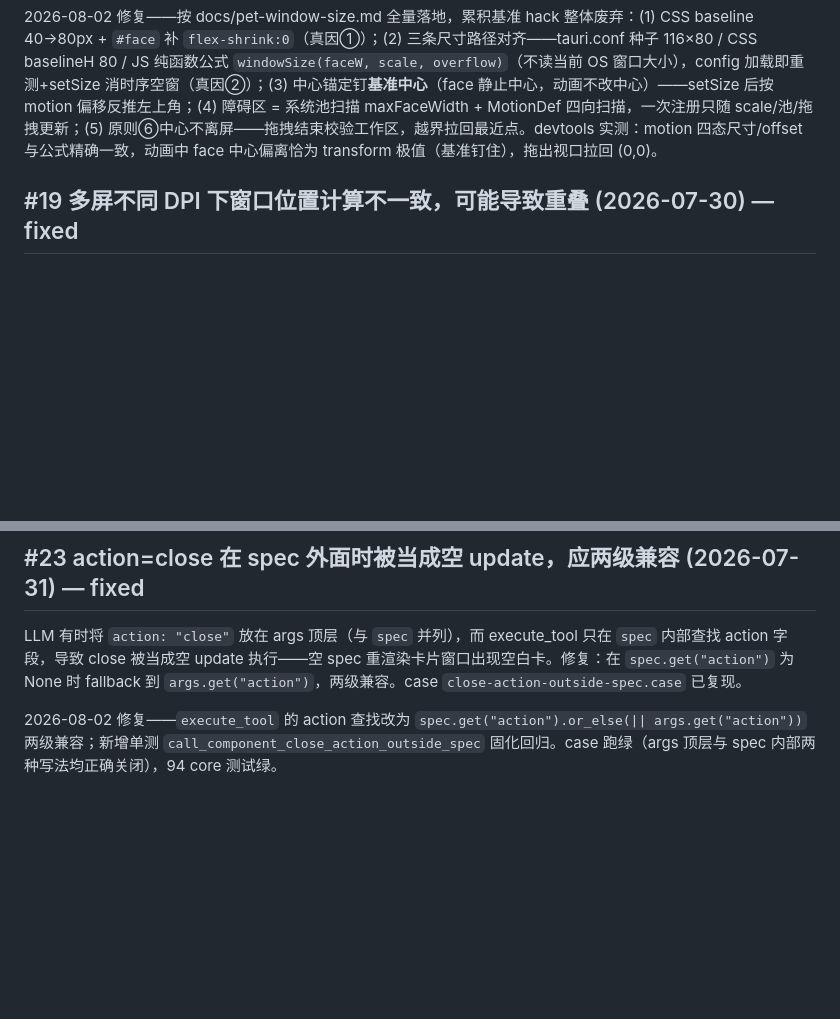
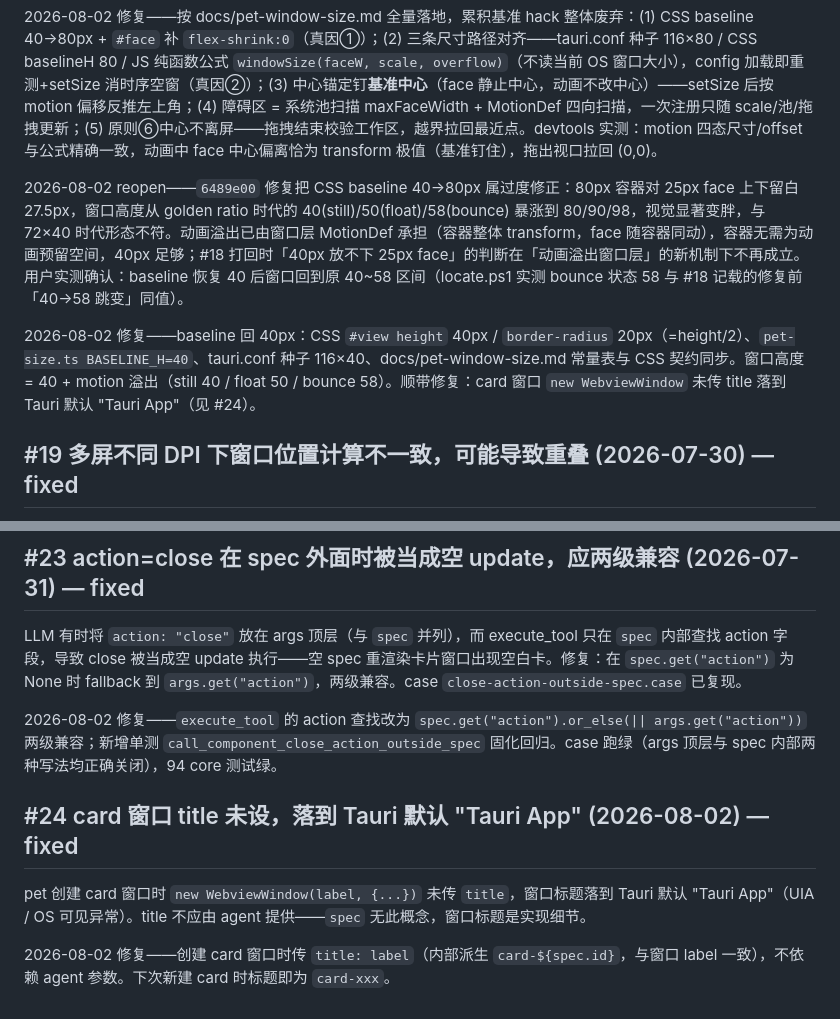
Before and after one commit to ambery-ai/ambery, a Markdown page: issues.md, 2 parts joined by grey strips. Rendered like a GitHub page; blank space fills up the shorter version.

Commit message:
docs: (issues) [#18] reopen 过度修正回归并记录回 40 修复；[#24] 登记 card title 默认 Tauri App
Co-Authored-By: Claude <noreply@anthropic.com>

```diff
--- a/issues.md
+++ b/issues.md
@@ -192,6 +192,10 @@ card/chat 窗口的 CSS `box-shadow` 超出窗口物理尺寸后被 Tauri 裁剪
 
 2026-08-02 修复——按 docs/pet-window-size.md 全量落地，累积基准 hack 整体废弃：(1) CSS baseline 40→80px + `#face` 补 `flex-shrink:0`（真因①）；(2) 三条尺寸路径对齐——tauri.conf 种子 116×80 / CSS baselineH 80 / JS 纯函数公式 `windowSize(faceW, scale, overflow)`（不读当前 OS 窗口大小），config 加载即重测+setSize 消时序空窗（真因②）；(3) 中心锚定钉**基准中心**（face 静止中心，动画不改中心）——setSize 后按 motion 偏移反推左上角；(4) 障碍区 = 系统池扫描 maxFaceWidth + MotionDef 四向扫描，一次注册只随 scale/池/拖拽更新；(5) 原则⑥中心不离屏——拖拽结束校验工作区，越界拉回最近点。devtools 实测：motion 四态尺寸/offset 与公式精确一致，动画中 face 中心偏离恰为 transform 极值（基准钉住），拖出视口拉回 (0,0)。
 
+2026-08-02 reopen——`6489e00` 修复把 CSS baseline 40→80px 属过度修正：80px 容器对 25px face 上下留白 27.5px，窗口高度从 golden ratio 时代的 40(still)/50(float)/58(bounce) 暴涨到 80/90/98，视觉显著变胖，与 72×40 时代形态不符。动画溢出已由窗口层 MotionDef 承担（容器整体 transform，face 随容器同动），容器无需为动画预留空间，40px 足够；#18 打回时「40px 放不下 25px face」的判断在「动画溢出窗口层」的新机制下不再成立。用户实测确认：baseline 恢复 40 后窗口回到原 40~58 区间（locate.ps1 实测 bounce 状态 58 与 #18 记载的修复前「40→58 跳变」同值）。
+
+2026-08-02 修复——baseline 回 40px：CSS `#view height` 40px / `border-radius` 20px（=height/2）、`pet-size.ts BASELINE_H=40`、tauri.conf 种子 116×40、docs/pet-window-size.md 常量表与 CSS 契约同步。窗口高度 = 40 + motion 溢出（still 40 / float 50 / bounce 58）。顺带修复：card 窗口 `new WebviewWindow` 未传 title 落到 Tauri 默认 "Tauri App"（见 #24）。
+
 ## #19 多屏不同 DPI 下窗口位置计算不一致，可能导致重叠 (2026-07-30) — fixed
 
 多块不同 DPI 的屏幕间移动 card/chat/pet 时，坐标计算不一致，可能导致窗口重叠或错位。疑因物理像素与逻辑像素混用：`outerPosition`/`setPosition` 走物理像素，engine 中心点与 getBoundingClientRect 走 CSS 逻辑像素，card 测量已乘 dpr（lastPw/lastPh）但跨屏时 dpr 取值按当前所在屏还是所在窗口屏未统一；松手回写（reportMoved）与自动布局（place）在不同 DPI 屏上得出不同坐标系的结果。建议：统一选定坐标系（物理或逻辑）并贯穿测量/回写/布局三处，跨屏移动时按目标屏 dpr 换算。
@@ -235,3 +239,9 @@ pet 拖到桌面底部后右键唤出 chat，chat 没有出现在可见范围内
 LLM 有时将 `action: "close"` 放在 args 顶层（与 `spec` 并列），而 execute_tool 只在 `spec` 内部查找 action 字段，导致 close 被当成空 update 执行——空 spec 重渲染卡片窗口出现空白卡。修复：在 `spec.get("action")` 为 None 时 fallback 到 `args.get("action")`，两级兼容。case `close-action-outside-spec.case` 已复现。
 
 2026-08-02 修复——`execute_tool` 的 action 查找改为 `spec.get("action").or_else(|| args.get("action"))` 两级兼容；新增单测 `call_component_close_action_outside_spec` 固化回归。case 跑绿（args 顶层与 spec 内部两种写法均正确关闭），94 core 测试绿。
+
+## #24 card 窗口 title 未设，落到 Tauri 默认 "Tauri App" (2026-08-02) — fixed
+
+pet 创建 card 窗口时 `new WebviewWindow(label, {...})` 未传 `title`，窗口标题落到 Tauri 默认 "Tauri App"（UIA / OS 可见异常）。title 不应由 agent 提供——`spec` 无此概念，窗口标题是实现细节。
+
+2026-08-02 修复——创建 card 窗口时传 `title: label`（内部派生 `card-${spec.id}`，与窗口 label 一致），不依赖 agent 参数。下次新建 card 时标题即为 `card-xxx`。
```
